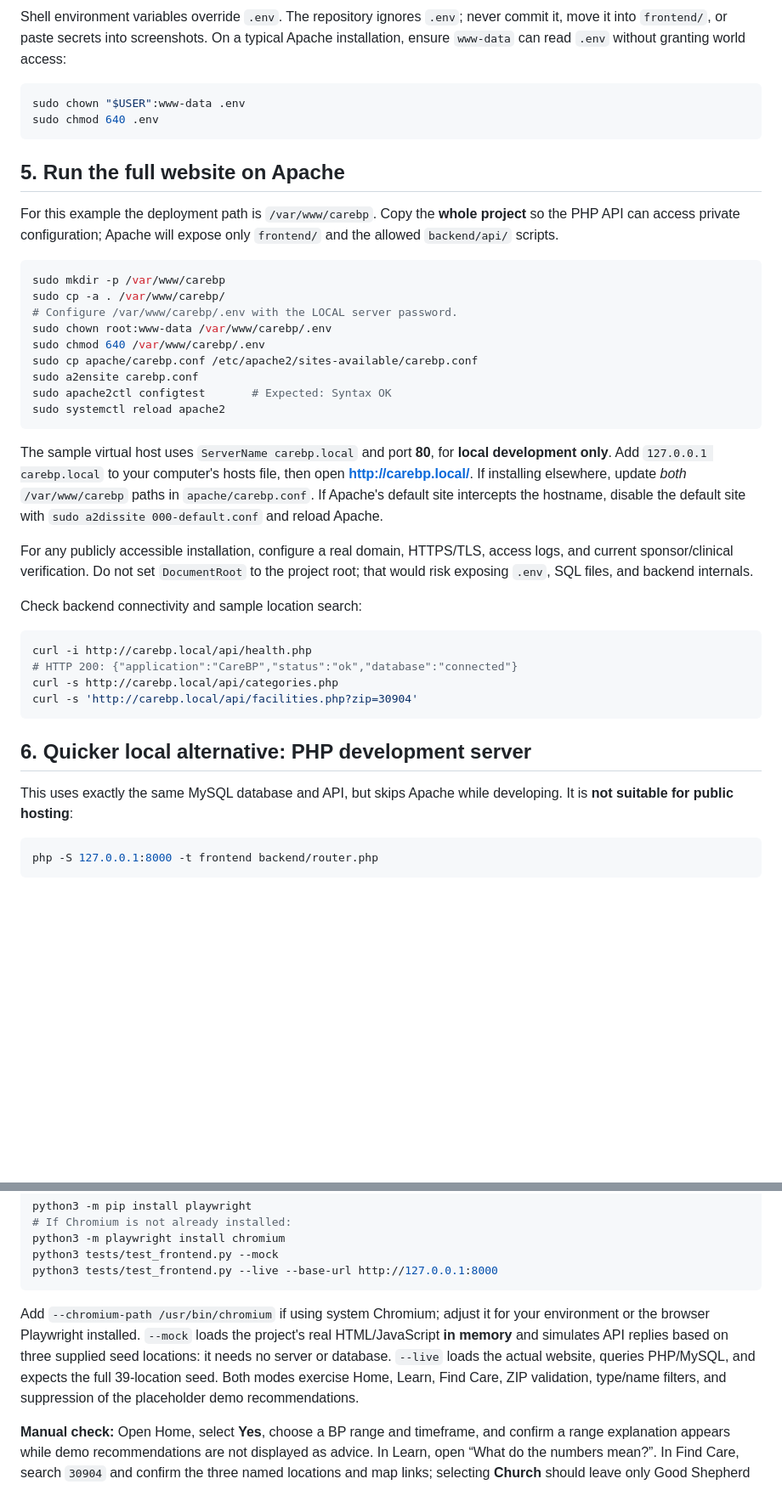
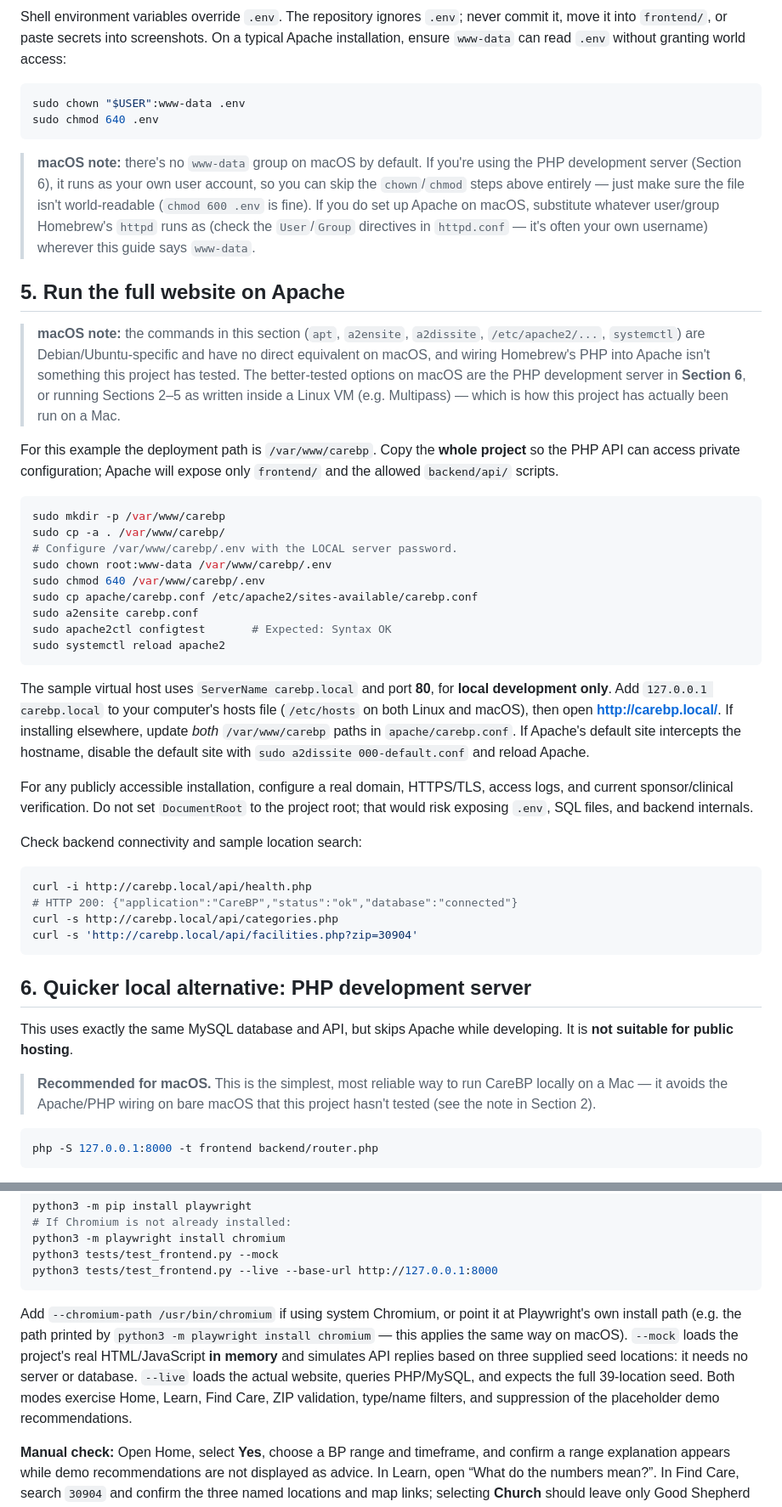
Before and after one commit to priscilandi/CareBP, a Markdown page: README.md, 2 parts joined by grey strips. Shown at 85% size. GitHub-like rendering; blank space fills up the shorter version.

````diff
--- a/README.md
+++ b/README.md
@@ -109,7 +131,11 @@ sudo chown "$USER":www-data .env
 sudo chmod 640 .env
 ```
 
+> **macOS note:** there's no `www-data` group on macOS by default. If you're using the PHP development server (Section 6), it runs as your own user account, so you can skip the `chown`/`chmod` steps above entirely — just make sure the file isn't world-readable (`chmod 600 .env` is fine). If you do set up Apache on macOS, substitute whatever user/group Homebrew's `httpd` runs as (check the `User`/`Group` directives in `httpd.conf` — it's often your own username) wherever this guide says `www-data`.
+
 ## 5. Run the full website on Apache
+
+> **macOS note:** the commands in this section (`apt`, `a2ensite`, `a2dissite`, `/etc/apache2/...`, `systemctl`) are Debian/Ubuntu-specific and have no direct equivalent on macOS, and wiring Homebrew's PHP into Apache isn't something this project has tested. The better-tested options on macOS are the PHP development server in **Section 6**, or running Sections 2–5 as written inside a Linux VM (e.g. Multipass) — which is how this project has actually been run on a Mac.
 
 For this example the deployment path is `/var/www/carebp`. Copy the **whole project** so the PHP API can access private configuration; Apache will expose only `frontend/` and the allowed `backend/api/` scripts.
 
@@ -125,7 +151,7 @@ sudo apache2ctl configtest       # Expected: Syntax OK
 sudo systemctl reload apache2
 ```
 
-The sample virtual host uses `ServerName carebp.local` and port **80**, for **local development only**. Add `127.0.0.1 carebp.local` to your computer's hosts file, then open **http://carebp.local/**. If installing elsewhere, update *both* `/var/www/carebp` paths in `apache/carebp.conf`. If Apache's default site intercepts the hostname, disable the default site with `sudo a2dissite 000-default.conf` and reload Apache.
+The sample virtual host uses `ServerName carebp.local` and port **80**, for **local development only**. Add `127.0.0.1 carebp.local` to your computer's hosts file (`/etc/hosts` on both Linux and macOS), then open **http://carebp.local/**. If installing elsewhere, update *both* `/var/www/carebp` paths in `apache/carebp.conf`. If Apache's default site intercepts the hostname, disable the default site with `sudo a2dissite 000-default.conf` and reload Apache.
 
 For any publicly accessible installation, configure a real domain, HTTPS/TLS, access logs, and current sponsor/clinical verification. Do not set `DocumentRoot` to the project root; that would risk exposing `.env`, SQL files, and backend internals.
 
@@ -140,7 +166,9 @@ curl -s 'http://carebp.local/api/facilities.php?zip=30904'
 
 ## 6. Quicker local alternative: PHP development server
 
-This uses exactly the same MySQL database and API, but skips Apache while developing. It is **not suitable for public hosting**:
+This uses exactly the same MySQL database and API, but skips Apache while developing. It is **not suitable for public hosting**.
+
+> **Recommended for macOS.** This is the simplest, most reliable way to run CareBP locally on a Mac — it avoids the Apache/PHP wiring on bare macOS that this project hasn't tested (see the note in Section 2).
 
 ```bash
 php -S 127.0.0.1:8000 -t frontend backend/router.php
@@ -188,7 +216,7 @@ python3 tests/test_frontend.py --mock
 python3 tests/test_frontend.py --live --base-url http://127.0.0.1:8000
 ```
 
-Add `--chromium-path /usr/bin/chromium` if using system Chromium; adjust it for your environment or the browser Playwright installed. `--mock` loads the project's real HTML/JavaScript **in memory** and simulates API replies based on three supplied seed locations: it needs no server or database. `--live` loads the actual website, queries PHP/MySQL, and expects the full 39-location seed. Both modes exercise Home, Learn, Find Care, ZIP validation, type/name filters, and suppression of the placeholder demo recommendations.
+Add `--chromium-path /usr/bin/chromium` if using system Chromium, or point it at Playwright's own install path (e.g. the path printed by `python3 -m playwright install chromium` — this applies the same way on macOS). `--mock` loads the project's real HTML/JavaScript **in memory** and simulates API replies based on three supplied seed locations: it needs no server or database. `--live` loads the actual website, queries PHP/MySQL, and expects the full 39-location seed. Both modes exercise Home, Learn, Find Care, ZIP validation, type/name filters, and suppression of the placeholder demo recommendations.
 
 **Manual check:** Open Home, select **Yes**, choose a BP range and timeframe, and confirm a range explanation appears while demo recommendations are not displayed as advice. In Learn, open “What do the numbers mean?”. In Find Care, search `30904` and confirm the three named locations and map links; selecting **Church** should leave only Good Shepherd Baptist Church. The seed has no coordinates, so a map preview is expected to be unavailable; each result still links to an address search.
 
````
Also changed, not shown: other parts of README.md (+25 -2 lines).
